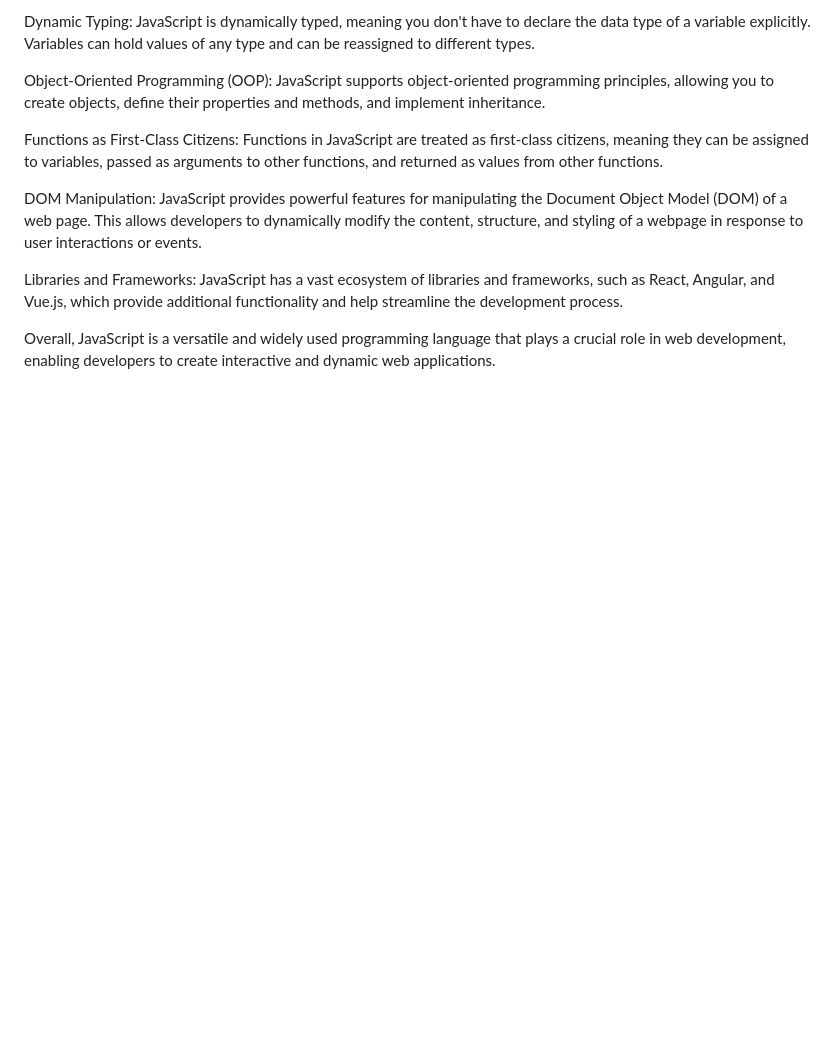
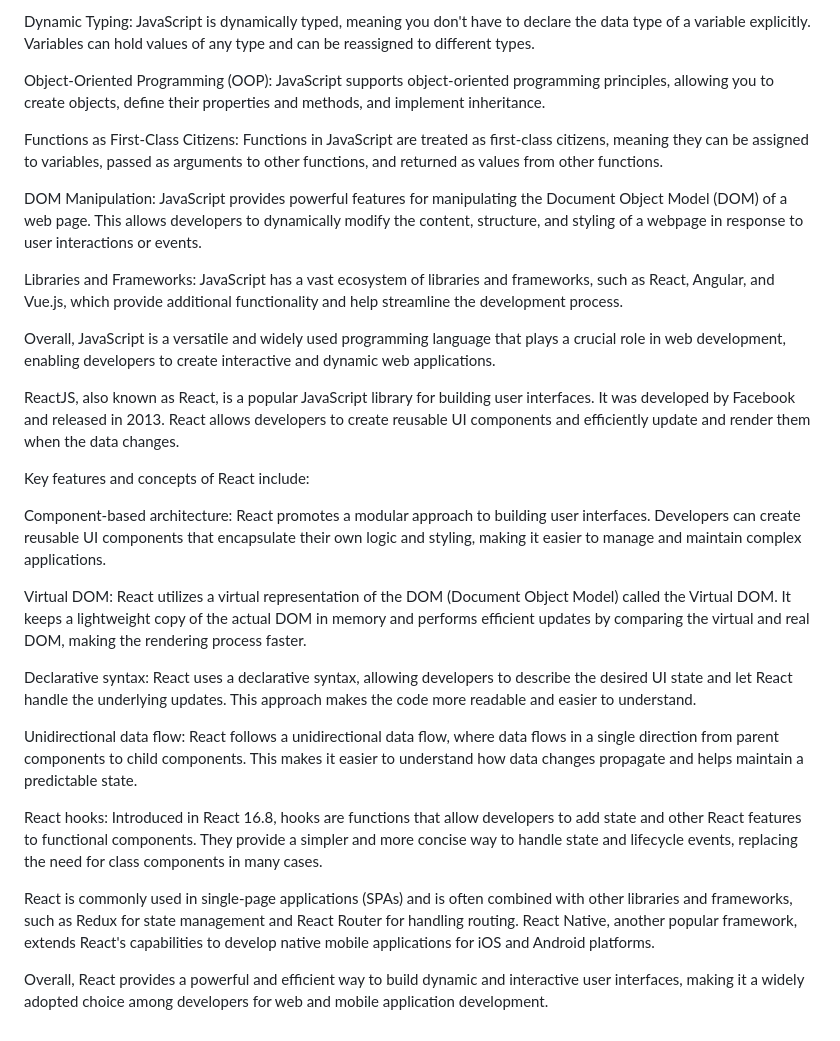
Before and after one commit to Shrike0p/Web-Dev, a Markdown page: README.md, the part around the change. GitHub-like rendering; blank space fills up the shorter version.

```diff
--- a/README.md
+++ b/README.md
@@ -31,3 +31,21 @@ DOM Manipulation: JavaScript provides powerful features for manipulating the Doc
 Libraries and Frameworks: JavaScript has a vast ecosystem of libraries and frameworks, such as React, Angular, and Vue.js, which provide additional functionality and help streamline the development process.
 
 Overall, JavaScript is a versatile and widely used programming language that plays a crucial role in web development, enabling developers to create interactive and dynamic web applications.
+
+ReactJS, also known as React, is a popular JavaScript library for building user interfaces. It was developed by Facebook and released in 2013. React allows developers to create reusable UI components and efficiently update and render them when the data changes.
+
+Key features and concepts of React include:
+
+Component-based architecture: React promotes a modular approach to building user interfaces. Developers can create reusable UI components that encapsulate their own logic and styling, making it easier to manage and maintain complex applications.
+
+Virtual DOM: React utilizes a virtual representation of the DOM (Document Object Model) called the Virtual DOM. It keeps a lightweight copy of the actual DOM in memory and performs efficient updates by comparing the virtual and real DOM, making the rendering process faster.
+
+Declarative syntax: React uses a declarative syntax, allowing developers to describe the desired UI state and let React handle the underlying updates. This approach makes the code more readable and easier to understand.
+
+Unidirectional data flow: React follows a unidirectional data flow, where data flows in a single direction from parent components to child components. This makes it easier to understand how data changes propagate and helps maintain a predictable state.
+
+React hooks: Introduced in React 16.8, hooks are functions that allow developers to add state and other React features to functional components. They provide a simpler and more concise way to handle state and lifecycle events, replacing the need for class components in many cases.
+
+React is commonly used in single-page applications (SPAs) and is often combined with other libraries and frameworks, such as Redux for state management and React Router for handling routing. React Native, another popular framework, extends React's capabilities to develop native mobile applications for iOS and Android platforms.
+
+Overall, React provides a powerful and efficient way to build dynamic and interactive user interfaces, making it a widely adopted choice among developers for web and mobile application development.
```
